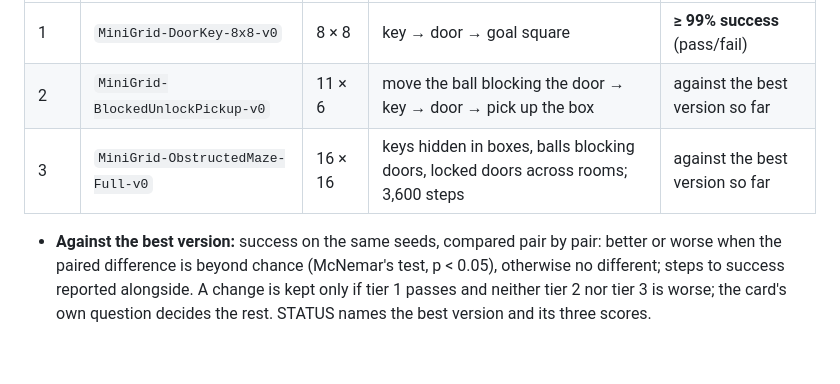
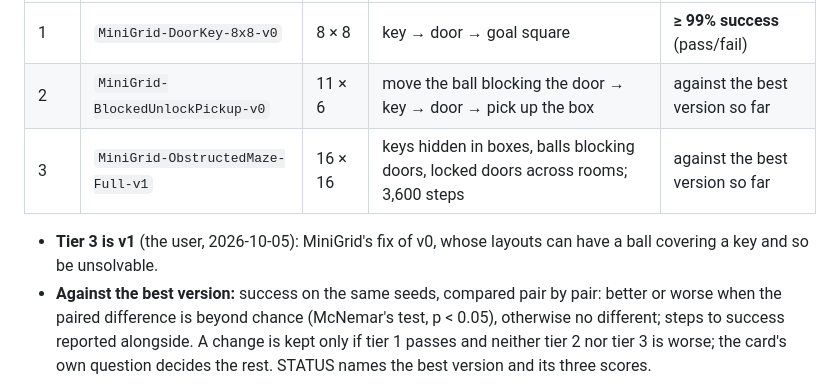
Before and after one commit to alfredricker/world-model, a Markdown page: CHARTER.md, the part around the change. GitHub-like rendering; blank space fills up the shorter version.

Commit message:
CHARTER: tier 3 is ObstructedMaze-Full-v1 (the user, 2026-10-05)
Co-Authored-By: Claude Opus 5.5 <noreply@anthropic.com>
Claude-Session: https://claude.ai/code/session_01JqtBzW9jVeNDhukndvrjZd

```diff
--- a/CHARTER.md
+++ b/CHARTER.md
@@ -18,8 +18,10 @@ same environment seeds each time.
 |---|---|---|---|---|
 | 1 | `MiniGrid-DoorKey-8x8-v0` | 8 × 8 | key → door → goal square | **≥ 99% success** (pass/fail) |
 | 2 | `MiniGrid-BlockedUnlockPickup-v0` | 11 × 6 | move the ball blocking the door → key → door → pick up the box | against the best version so far |
-| 3 | `MiniGrid-ObstructedMaze-Full-v0` | 16 × 16 | keys hidden in boxes, balls blocking doors, locked doors across rooms; 3,600 steps | against the best version so far |
+| 3 | `MiniGrid-ObstructedMaze-Full-v1` | 16 × 16 | keys hidden in boxes, balls blocking doors, locked doors across rooms; 3,600 steps | against the best version so far |
 
+- **Tier 3 is v1** (the user, 2026-10-05): MiniGrid's fix of v0, whose
+  layouts can have a ball covering a key and so be unsolvable.
 - **Against the best version:** success on the same seeds, compared pair
   by pair: better or worse when the paired difference is beyond chance
   (McNemar's test, p < 0.05), otherwise no different; steps to success
```
